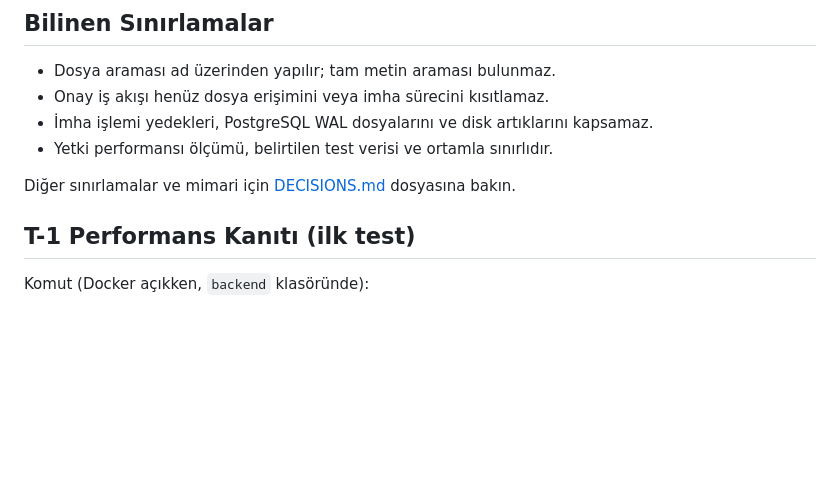
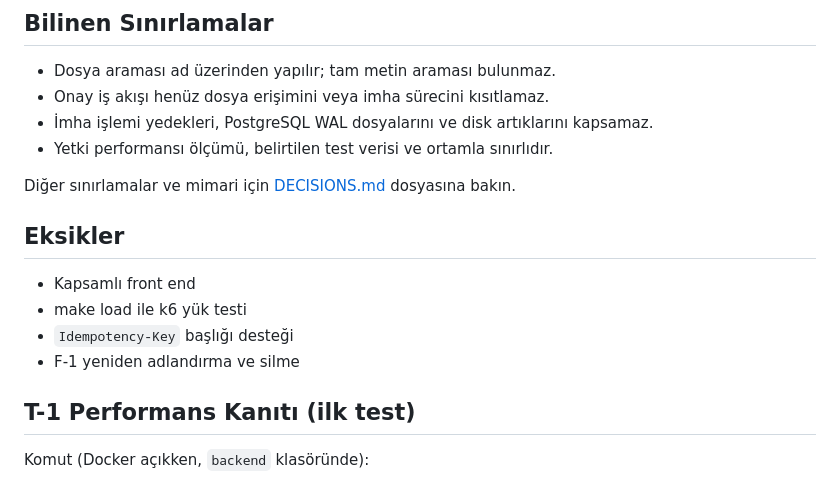
Before and after one commit to yoruware/ddo-case-betul-sakrak, a Markdown page: README.md, the part around the change. GitHub-like rendering; blank space fills up the shorter version.

Commit message:
README güncellemesi

```diff
--- a/README.md
+++ b/README.md
@@ -76,6 +76,11 @@ Hiyerarşik yetki kontrollerinde ata kimliklerini saklayan `ancestor_ids` yakla
 
 Diğer sınırlamalar ve mimari için [DECISIONS.md](DECISIONS.md) dosyasına bakın.
 
+## Eksikler
+- Kapsamlı front end
+- make load ile k6 yük testi
+- `Idempotency-Key` başlığı desteği
+- F-1 yeniden adlandırma ve silme
 
 ## T-1 Performans Kanıtı (ilk test)
 
```
